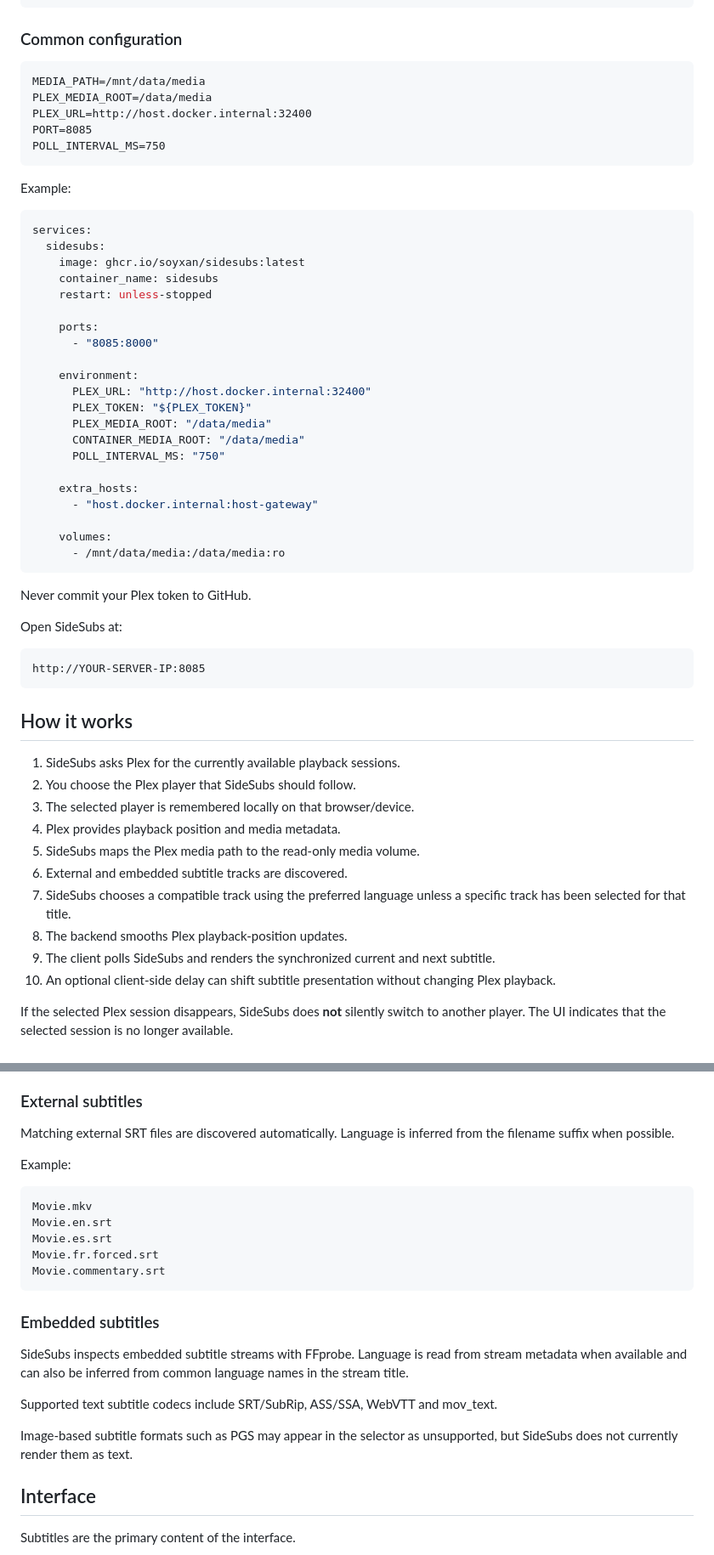
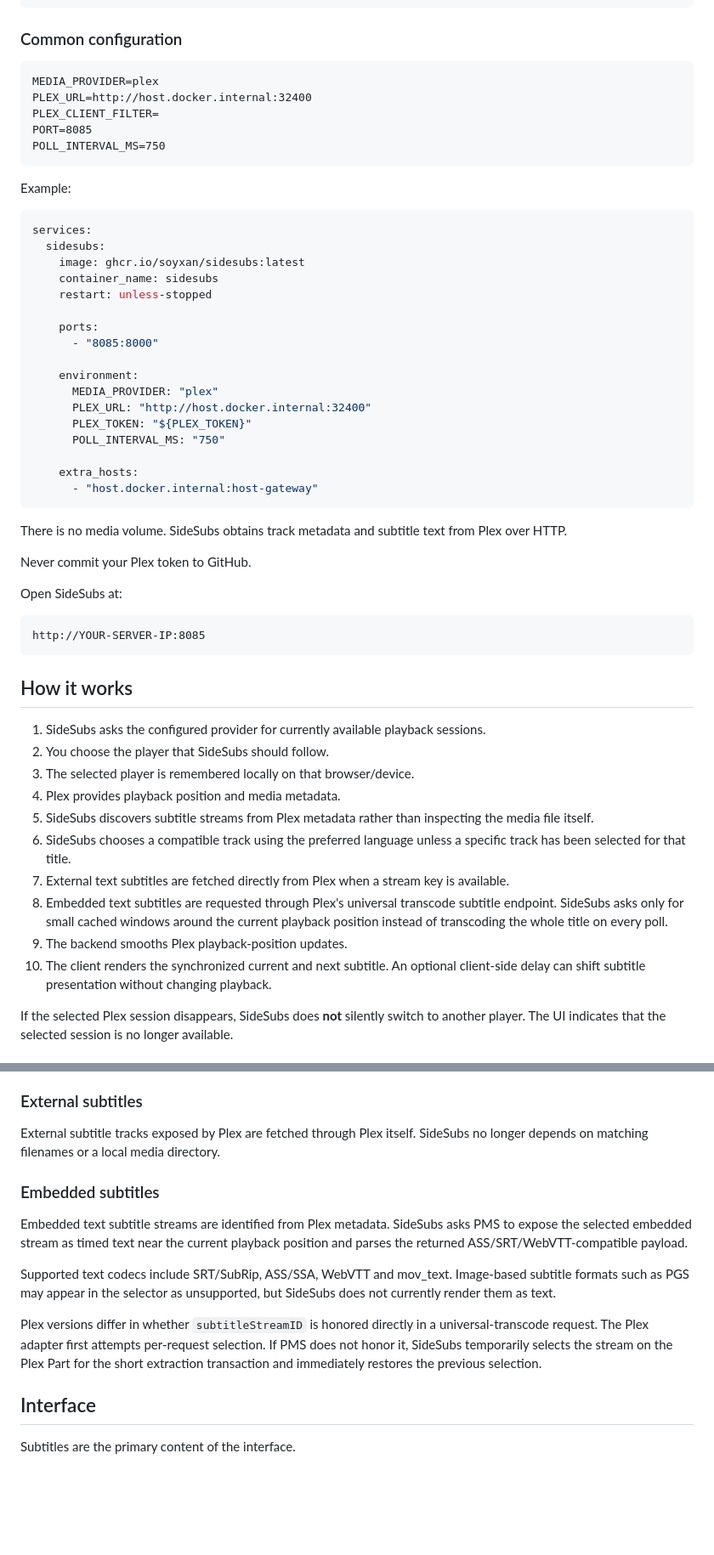
Before and after one commit to soyxan/sidesubs, a Markdown page: README.md, 2 parts joined by grey strips. Shown at 85% size. GitHub-like rendering; blank space fills up the shorter version.

Commit message:
Document provider-based API-only backend

````diff
--- a/README.md
+++ b/README.md
@@ -52,9 +71,9 @@ PLEX_TOKEN
 ### Common configuration
 
 ```text
-MEDIA_PATH=/mnt/data/media
-PLEX_MEDIA_ROOT=/data/media
+MEDIA_PROVIDER=plex
 PLEX_URL=http://host.docker.internal:32400
+PLEX_CLIENT_FILTER=
 PORT=8085
 POLL_INTERVAL_MS=750
 ```
@@ -72,18 +91,16 @@ services:
       - "8085:8000"
 
     environment:
+      MEDIA_PROVIDER: "plex"
       PLEX_URL: "http://host.docker.internal:32400"
       PLEX_TOKEN: "${PLEX_TOKEN}"
-      PLEX_MEDIA_ROOT: "/data/media"
-      CONTAINER_MEDIA_ROOT: "/data/media"
       POLL_INTERVAL_MS: "750"
 
     extra_hosts:
       - "host.docker.internal:host-gateway"
+```
 
-    volumes:
-      - /mnt/data/media:/data/media:ro
-```
+There is no media volume. SideSubs obtains track metadata and subtitle text from Plex over HTTP.
 
 Never commit your Plex token to GitHub.
 
@@ -95,16 +112,16 @@ http://YOUR-SERVER-IP:8085
 
 ## How it works
 
-1. SideSubs asks Plex for the currently available playback sessions.
-2. You choose the Plex player that SideSubs should follow.
+1. SideSubs asks the configured provider for currently available playback sessions.
+2. You choose the player that SideSubs should follow.
 3. The selected player is remembered locally on that browser/device.
 4. Plex provides playback position and media metadata.
-5. SideSubs maps the Plex media path to the read-only media volume.
-6. External and embedded subtitle tracks are discovered.
-7. SideSubs chooses a compatible track using the preferred language unless a specific track has been selected for that title.
-8. The backend smooths Plex playback-position updates.
-9. The client polls SideSubs and renders the synchronized current and next subtitle.
-10. An optional client-side delay can shift subtitle presentation without changing Plex playback.
+5. SideSubs discovers subtitle streams from Plex metadata rather than inspecting the media file itself.
+6. SideSubs chooses a compatible track using the preferred language unless a specific track has been selected for that title.
+7. External text subtitles are fetched directly from Plex when a stream key is available.
+8. Embedded text subtitles are requested through Plex's universal transcode subtitle endpoint. SideSubs asks only for small cached windows around the current playback position instead of transcoding the whole title on every poll.
+9. The backend smooths Plex playback-position updates.
+10. The client renders the synchronized current and next subtitle. An optional client-side delay can shift subtitle presentation without changing playback.
 
 If the selected Plex session disappears, SideSubs does **not** silently switch to another player. The UI indicates that the selected session is no longer available.
 
@@ -118,25 +135,15 @@ The subtitle selector in the main control bar shows the tracks available for the
 
 ### External subtitles
 
-Matching external SRT files are discovered automatically. Language is inferred from the filename suffix when possible.
-
-Example:
-
-```text
-Movie.mkv
-Movie.en.srt
-Movie.es.srt
-Movie.fr.forced.srt
-Movie.commentary.srt
-```
+External subtitle tracks exposed by Plex are fetched through Plex itself. SideSubs no longer depends on matching filenames or a local media directory.
 
 ### Embedded subtitles
 
-SideSubs inspects embedded subtitle streams with FFprobe. Language is read from stream metadata when available and can also be inferred from common language names in the stream title.
+Embedded text subtitle streams are identified from Plex metadata. SideSubs asks PMS to expose the selected embedded stream as timed text near the current playback position and parses the returned ASS/SRT/WebVTT-compatible payload.
 
-Supported text subtitle codecs include SRT/SubRip, ASS/SSA, WebVTT and mov_text.
+Supported text codecs include SRT/SubRip, ASS/SSA, WebVTT and mov_text. Image-based subtitle formats such as PGS may appear in the selector as unsupported, but SideSubs does not currently render them as text.
 
-Image-based subtitle formats such as PGS may appear in the selector as unsupported, but SideSubs does not currently render them as text.
+Plex versions differ in whether `subtitleStreamID` is honored directly in a universal-transcode request. The Plex adapter first attempts per-request selection. If PMS does not honor it, SideSubs temporarily selects the stream on the Plex Part for the short extraction transaction and immediately restores the previous selection.
 
 ## Interface
 
````
Also changed, not shown: other parts of README.md (+27 -21 lines).
